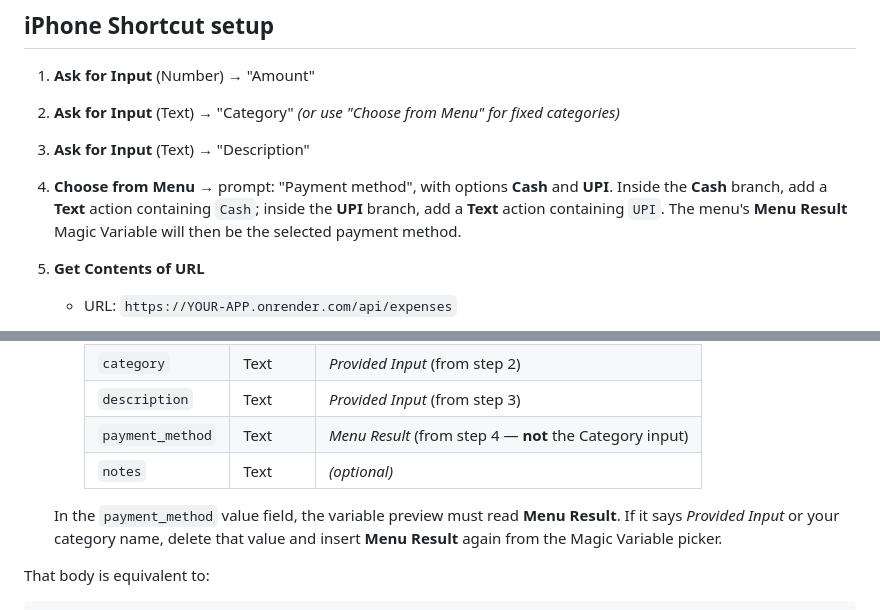
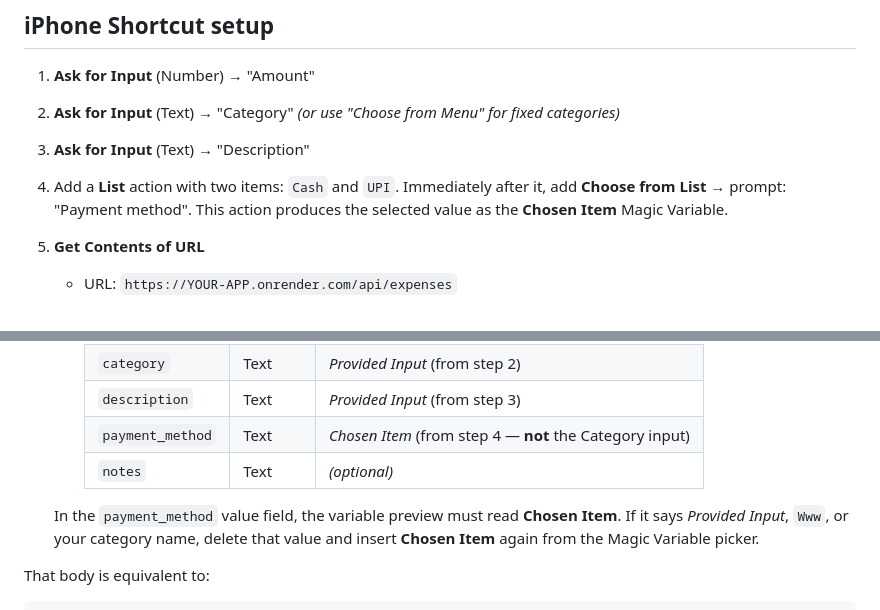
Before and after one commit to hariharan138/Money-Tracker, a Markdown page: README.md, 2 parts joined by grey strips. Drawn GitHub-style.

Commit message:
dashboad

```diff
--- a/README.md
+++ b/README.md
@@ -129,10 +129,9 @@ curl -i -X POST https://YOUR-APP.onrender.com/api/expenses \
 1. **Ask for Input** (Number) → "Amount"
 2. **Ask for Input** (Text) → "Category"   *(or use "Choose from Menu" for fixed categories)*
 3. **Ask for Input** (Text) → "Description"
-4. **Choose from Menu** → prompt: "Payment method", with options **Cash** and **UPI**.
-   Inside the **Cash** branch, add a **Text** action containing `Cash`; inside
-   the **UPI** branch, add a **Text** action containing `UPI`. The menu's
-   **Menu Result** Magic Variable will then be the selected payment method.
+4. Add a **List** action with two items: `Cash` and `UPI`. Immediately after
+   it, add **Choose from List** → prompt: "Payment method". This action
+   produces the selected value as the **Chosen Item** Magic Variable.
 5. **Get Contents of URL**
    - URL: `https://YOUR-APP.onrender.com/api/expenses`
    - Method: **POST**
@@ -147,12 +146,13 @@ curl -i -X POST https://YOUR-APP.onrender.com/api/expenses \
      | `amount` | Number | *Provided Input* (from step 1) |
      | `category` | Text | *Provided Input* (from step 2) |
      | `description` | Text | *Provided Input* (from step 3) |
-     | `payment_method` | Text | *Menu Result* (from step 4 — **not** the Category input) |
+     | `payment_method` | Text | *Chosen Item* (from step 4 — **not** the Category input) |
      | `notes` | Text | *(optional)* |
 
    In the `payment_method` value field, the variable preview must read
-   **Menu Result**. If it says *Provided Input* or your category name, delete
-   that value and insert **Menu Result** again from the Magic Variable picker.
+   **Chosen Item**. If it says *Provided Input*, `Www`, or your category name,
+   delete that value and insert **Chosen Item** again from the Magic Variable
+   picker.
 
 That body is equivalent to:
 
```
